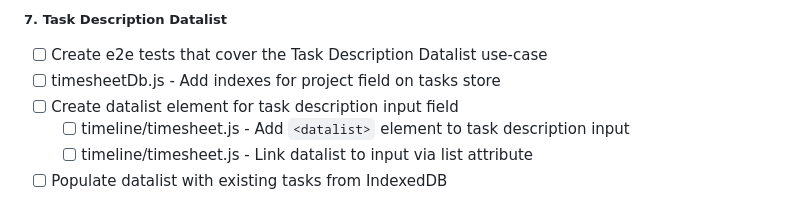
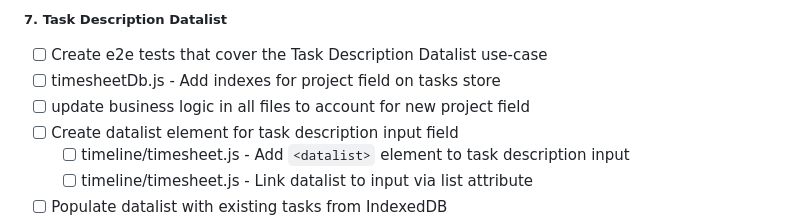
Before and after one commit to peter-sharp/timesheet, a Markdown page: Overhaul-instructions.md, the part around the change. Rendered like a GitHub page.

Commit message:
Adds business logic instructions

```diff
--- a/Overhaul-instructions.md
+++ b/Overhaul-instructions.md
@@ -274,6 +274,7 @@ Automated system tests using Node.js to verify end-to-end functionality. These t
 ##### 7. Task Description Datalist
 - [ ] Create e2e tests that cover the Task Description Datalist use-case
 - [ ] timesheetDb.js - Add indexes for project field on tasks store
+- [ ] update business logic in all files to account for new project field
 - [ ] Create datalist element for task description input field
   - [ ] timeline/timesheet.js - Add `<datalist>` element to task description input
   - [ ] timeline/timesheet.js - Link datalist to input via list attribute
```
